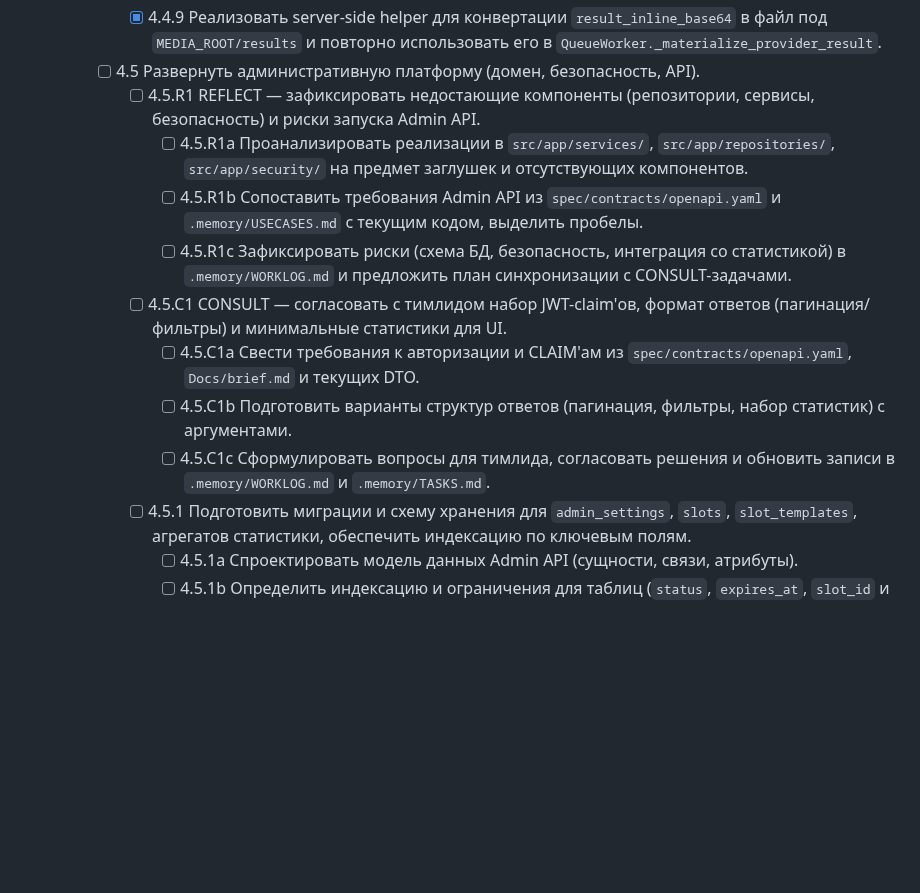
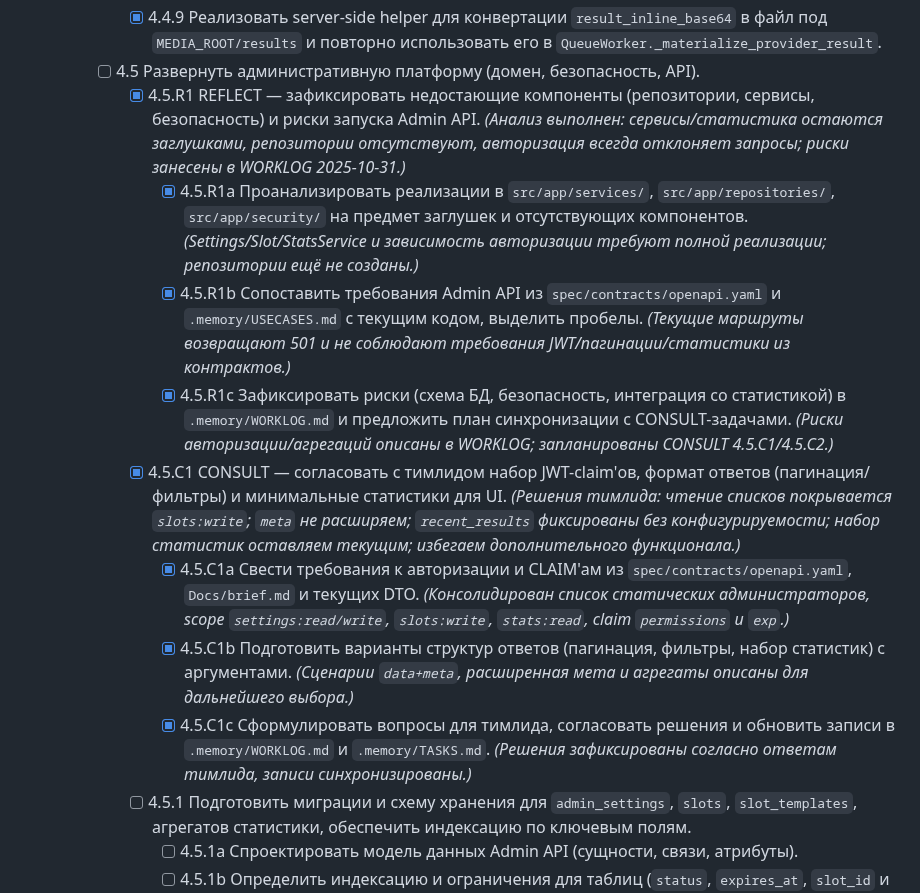
Before and after one commit to nicelight/PhotoChanger_25, a Markdown page: .memory/TASKS.md, the part around the change. Rendered like a GitHub page; blank space fills up the shorter version.

```diff
--- a/.memory/TASKS.md
+++ b/.memory/TASKS.md
@@ -67,14 +67,14 @@ updated: 2025-10-31
       - [x] 4.4.9 Реализовать server-side helper для конвертации `result_inline_base64` в файл под `MEDIA_ROOT/results` и повторно использовать его в `QueueWorker._materialize_provider_result`.
 
     - [ ] 4.5 Развернуть административную платформу (домен, безопасность, API).
-      - [ ] 4.5.R1 REFLECT — зафиксировать недостающие компоненты (репозитории, сервисы, безопасность) и риски запуска Admin API.
-        - [ ] 4.5.R1a Проанализировать реализации в `src/app/services/`, `src/app/repositories/`, `src/app/security/` на предмет заглушек и отсутствующих компонентов.
-        - [ ] 4.5.R1b Сопоставить требования Admin API из `spec/contracts/openapi.yaml` и `.memory/USECASES.md` с текущим кодом, выделить пробелы.
-        - [ ] 4.5.R1c Зафиксировать риски (схема БД, безопасность, интеграция со статистикой) в `.memory/WORKLOG.md` и предложить план синхронизации с CONSULT-задачами.
-      - [ ] 4.5.C1 CONSULT — согласовать с тимлидом набор JWT-claim'ов, формат ответов (пагинация/фильтры) и минимальные статистики для UI.
-        - [ ] 4.5.C1a Свести требования к авторизации и CLAIM'ам из `spec/contracts/openapi.yaml`, `Docs/brief.md` и текущих DTO.
-        - [ ] 4.5.C1b Подготовить варианты структур ответов (пагинация, фильтры, набор статистик) с аргументами.
-        - [ ] 4.5.C1c Сформулировать вопросы для тимлида, согласовать решения и обновить записи в `.memory/WORKLOG.md` и `.memory/TASKS.md`.
+      - [x] 4.5.R1 REFLECT — зафиксировать недостающие компоненты (репозитории, сервисы, безопасность) и риски запуска Admin API. _(Анализ выполнен: сервисы/статистика остаются заглушками, репозитории отсутствуют, авторизация всегда отклоняет запросы; риски занесены в WORKLOG 2025-10-31.)_
+        - [x] 4.5.R1a Проанализировать реализации в `src/app/services/`, `src/app/repositories/`, `src/app/security/` на предмет заглушек и отсутствующих компонентов. _(Settings/Slot/StatsService и зависимость авторизации требуют полной реализации; репозитории ещё не созданы.)_
+        - [x] 4.5.R1b Сопоставить требования Admin API из `spec/contracts/openapi.yaml` и `.memory/USECASES.md` с текущим кодом, выделить пробелы. _(Текущие маршруты возвращают 501 и не соблюдают требования JWT/пагинации/статистики из контрактов.)_
+        - [x] 4.5.R1c Зафиксировать риски (схема БД, безопасность, интеграция со статистикой) в `.memory/WORKLOG.md` и предложить план синхронизации с CONSULT-задачами. _(Риски авторизации/агрегаций описаны в WORKLOG; запланированы CONSULT 4.5.C1/4.5.C2.)_
+      - [x] 4.5.C1 CONSULT — согласовать с тимлидом набор JWT-claim'ов, формат ответов (пагинация/фильтры) и минимальные статистики для UI. _(Решения тимлида: чтение списков покрывается `slots:write`; `meta` не расширяем; `recent_results` фиксированы без конфигурируемости; набор статистик оставляем текущим; избегаем дополнительного функционала.)_
+        - [x] 4.5.C1a Свести требования к авторизации и CLAIM'ам из `spec/contracts/openapi.yaml`, `Docs/brief.md` и текущих DTO. _(Консолидирован список статических администраторов, scope `settings:read/write`, `slots:write`, `stats:read`, claim `permissions` и `exp`.)_
+        - [x] 4.5.C1b Подготовить варианты структур ответов (пагинация, фильтры, набор статистик) с аргументами. _(Сценарии `data+meta`, расширенная мета и агрегаты описаны для дальнейшего выбора.)_
+        - [x] 4.5.C1c Сформулировать вопросы для тимлида, согласовать решения и обновить записи в `.memory/WORKLOG.md` и `.memory/TASKS.md`. _(Решения зафиксированы согласно ответам тимлида, записи синхронизированы.)_
       - [ ] 4.5.1 Подготовить миграции и схему хранения для `admin_settings`, `slots`, `slot_templates`, агрегатов статистики, обеспечить индексацию по ключевым полям.
         - [ ] 4.5.1a Спроектировать модель данных Admin API (сущности, связи, атрибуты).
         - [ ] 4.5.1b Определить индексацию и ограничения для таблиц (`status`, `expires_at`, `slot_id` и др.).
```
Also changed, not shown: .memory/WORKLOG.md (+6 -0 lines).
